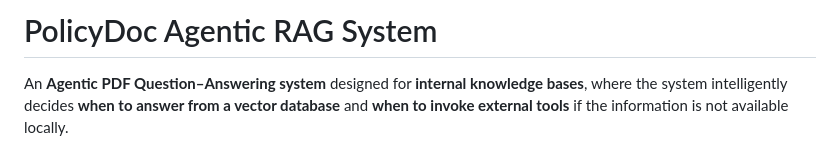
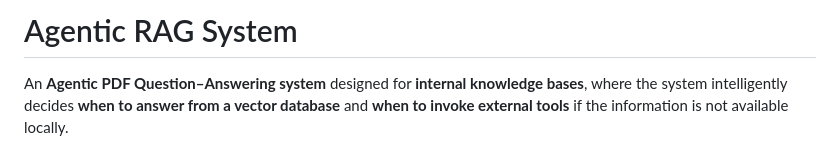
Before and after one commit to Om-128/policy-doc-agentic-rag, a Markdown page: README.md, the part around one of its changes. Drawn GitHub-style.

```diff
--- a/README.md
+++ b/README.md
@@ -1,4 +1,4 @@
-# PolicyDoc Agentic RAG System
+# Agentic RAG System
 
 An **Agentic PDF Question–Answering system** designed for **internal knowledge bases**, where the system intelligently decides **when to answer from a vector database** and **when to invoke external tools** if the information is not available locally.
 
```
Also changed, not shown: other parts of README.md (+1 -0 lines).
